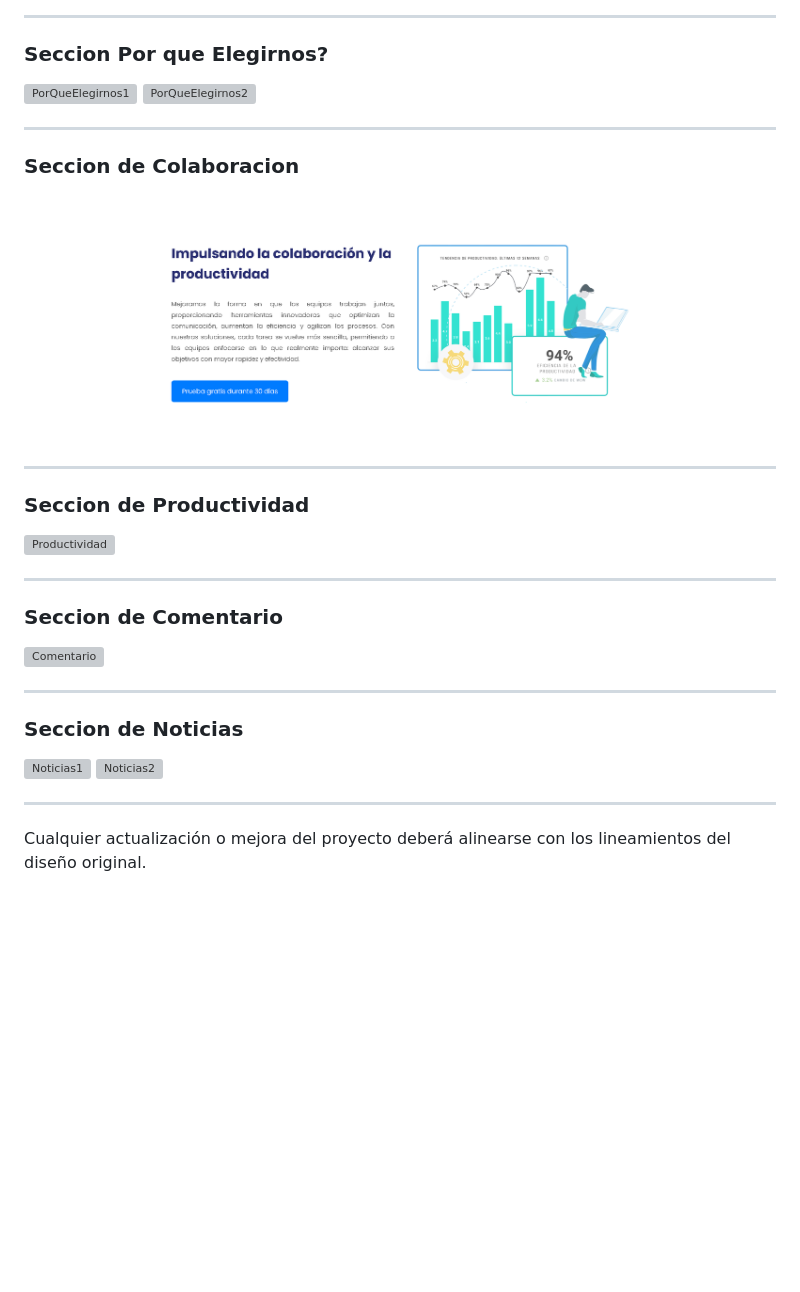
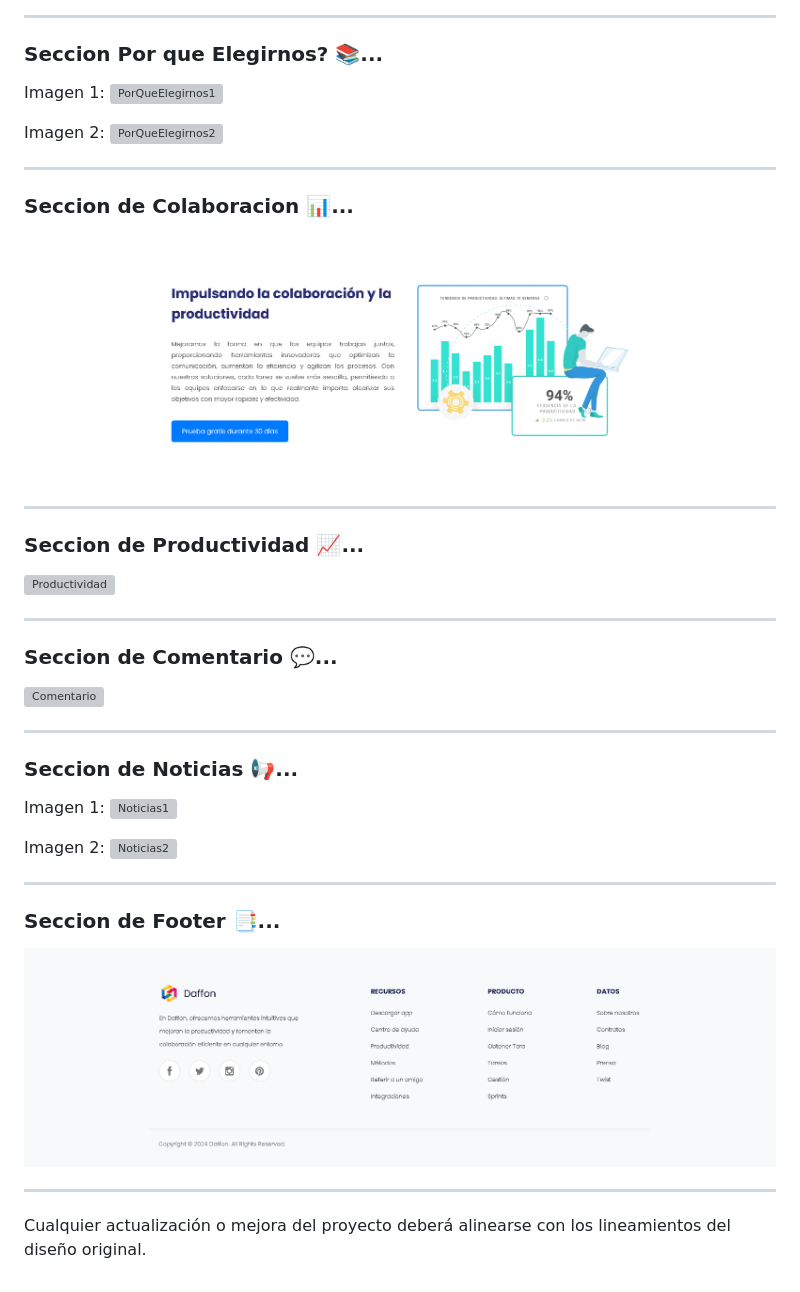
Before and after one commit to SiologoDr/Mockup, a Markdown page: readme.md, the part around the change printed below. GitHub-like rendering; pictures changed too: img/part12.png (added); blank space fills up the shorter version; grey boxes are pictures that could not be loaded.

Commit message:
docs(readmi): Reorganizando y añadiendo palabras

```diff
--- a/readme.md
+++ b/readme.md
@@ -31,36 +31,48 @@ A continuación, se deja una imagen de referencia del mockup utilizado:
 
 ---
 
-### Seccion Por que Elegirnos?
+### Seccion Por que Elegirnos? 📚...
 
+Imagen 1:
 ![PorQueElegirnos1](img/part4.png)
+
+Imagen 2:
 ![PorQueElegirnos2](img/part10.png)
 
 ---
 
-### Seccion de Colaboracion
+### Seccion de Colaboracion 📊...
 
 ![Colaboracion](img/part5.png)
 
 ---
 
-### Seccion de Productividad
+### Seccion de Productividad 📈...
 
 ![Productividad](img/part6.png)
 
 ---
 
-### Seccion de Comentario
+### Seccion de Comentario 💬...
 
 ![Comentario](img/part7.png)
 
 ---
 
-### Seccion de Noticias
+### Seccion de Noticias 📢...
 
+Imagen 1:
 ![Noticias1](img/part8.png)
+
+Imagen 2:
 ![Noticias2](img/part9.png)
 
 ---
 
+### Seccion de Footer 📑...
+
+![Footer](img/part12.png)
+
+---
+
 Cualquier actualización o mejora del proyecto deberá alinearse con los lineamientos del diseño original.
```
Also changed, not shown: other parts of readme.md (+3 -3 lines).
